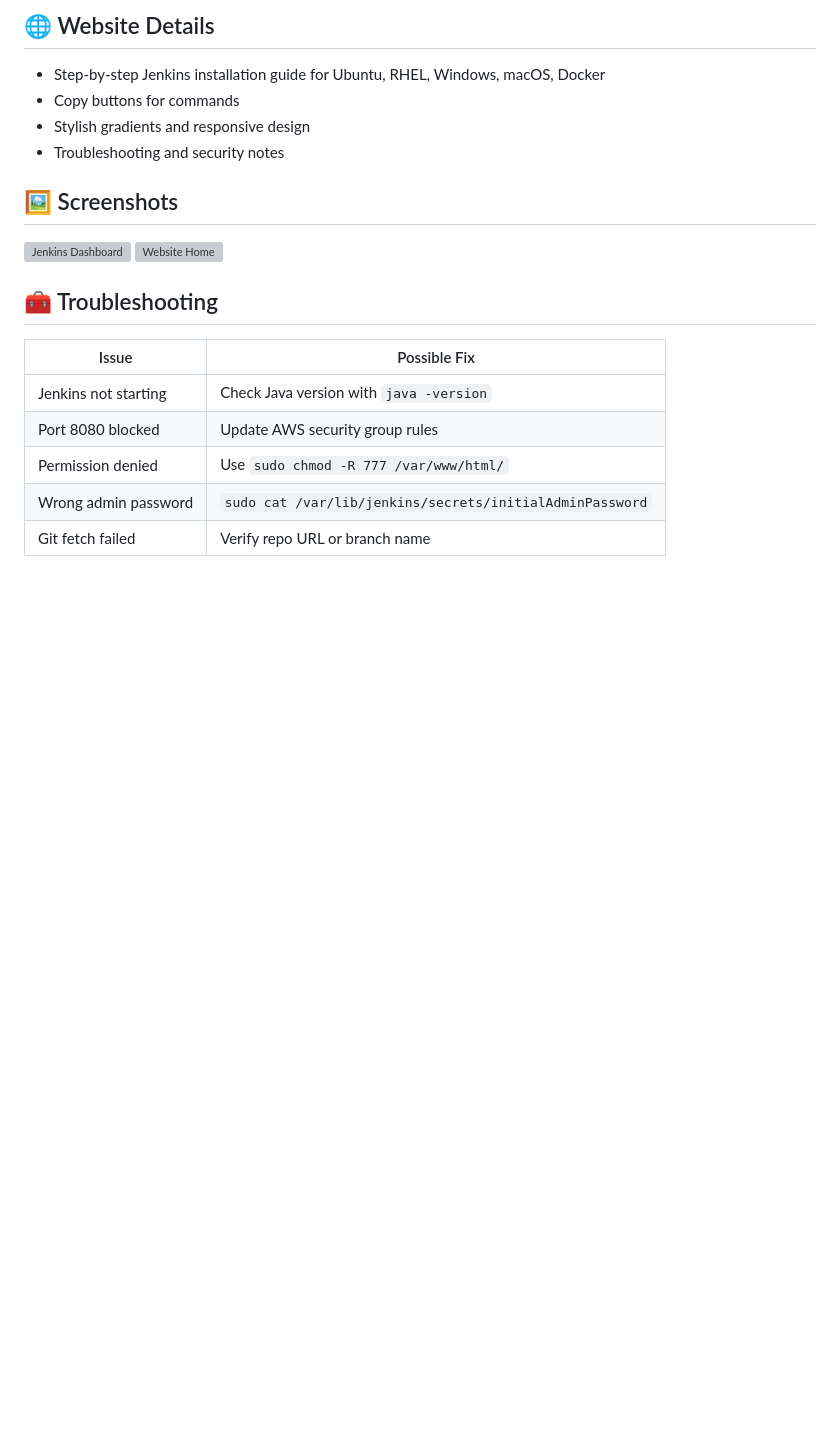
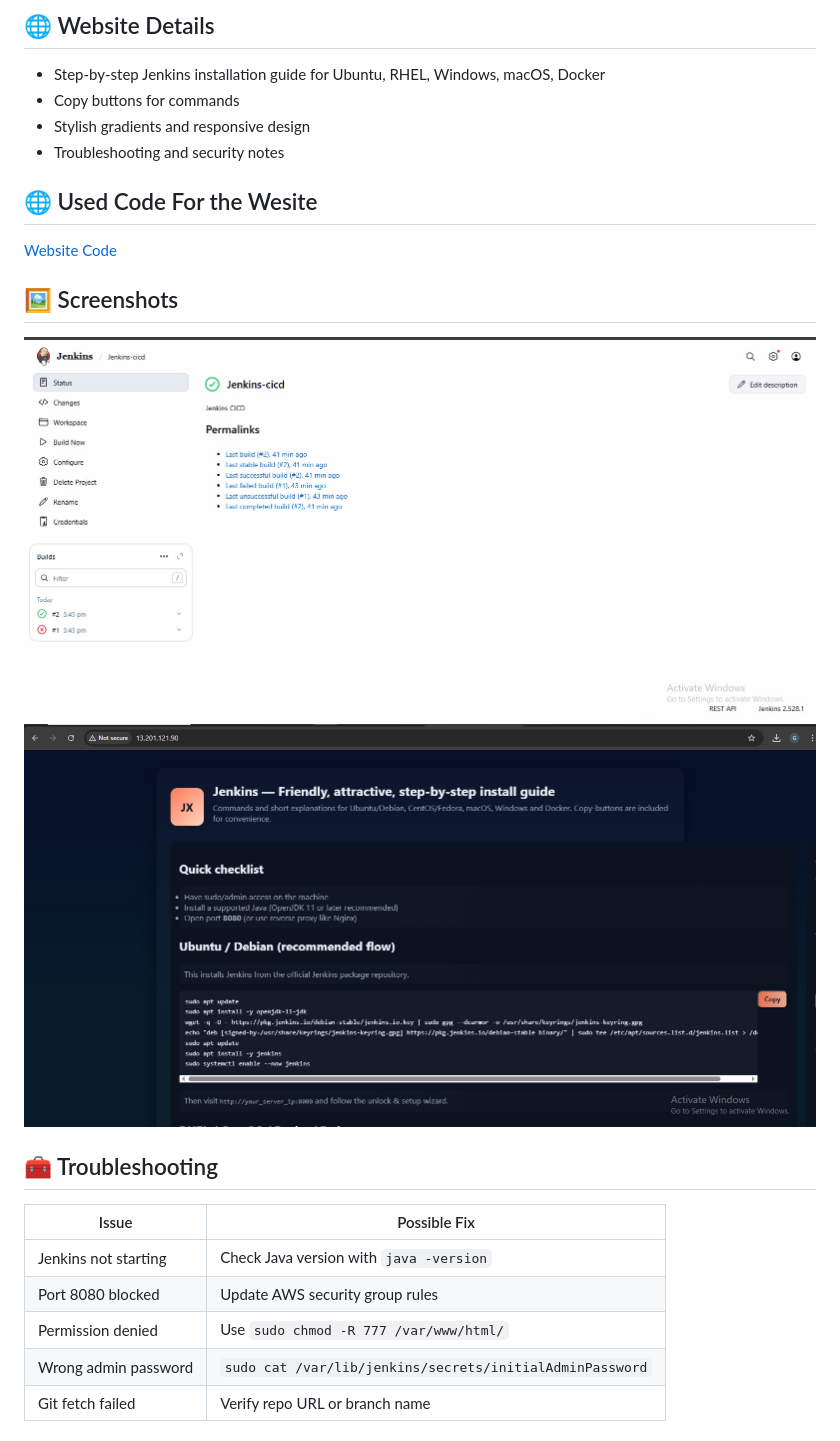
Before and after one commit to iam-ganeshjadhav/Jenkins-CICD, a Markdown page: README.md, the part around the change printed below. Rendered like a GitHub page; pictures changed too: IMG/2.jpg (added), IMG/3.jpg (added); blank space fills up the shorter version; grey boxes are pictures that could not be loaded.

```diff
--- a/README.md
+++ b/README.md
@@ -149,9 +130,14 @@ Visit: `http://<your-ec2-public-ip>/` to see your **Jenkins Installation Guide W
 - Stylish gradients and responsive design
 - Troubleshooting and security notes
 
+## 🌐 Used Code For the Wesite
+[Website Code ](code.html)
+
+
+
 ## 🖼️ Screenshots
-![Jenkins Dashboard](screenshots/jenkins-dashboard.png)
-![Website Home](screenshots/website-home.png)
+![Jenkins Dashboard](IMG/3.jpg)
+![Website Home](IMG/2.jpg)
 
 ## 🧰 Troubleshooting
 | Issue | Possible Fix |
```
Also changed, not shown: other parts of README.md (+2 -21 lines), IMG/1.png (added), 1 other file.
